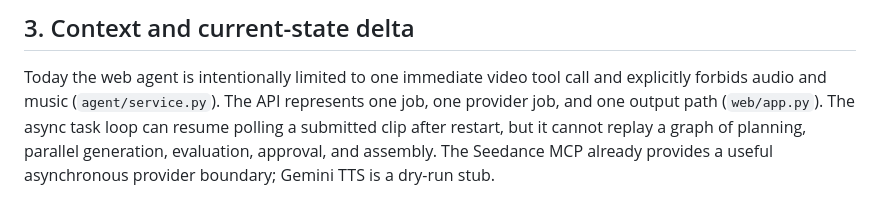
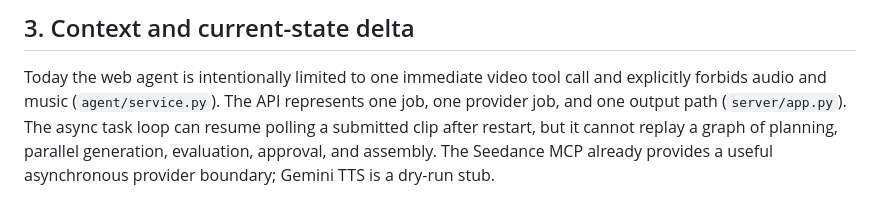
Before and after one commit to half-cook/renderhaus-agent, a Markdown page: docs/architecture/long-video-system-design.md, the part around the change. Rendered like a GitHub page.

```diff
--- a/docs/architecture/long-video-system-design.md
+++ b/docs/architecture/long-video-system-design.md
@@ -53,7 +53,7 @@ Renderhaus adopts those separations but makes the orchestration deterministic an
 
 Today the web agent is intentionally limited to one immediate video tool call and explicitly
 forbids audio and music (`agent/service.py`). The API represents one job, one provider job, and one
-output path (`web/app.py`). The async task loop can resume polling a submitted clip after restart,
+output path (`server/app.py`). The async task loop can resume polling a submitted clip after restart,
 but it cannot replay a graph of planning, parallel generation, evaluation, approval, and assembly.
 The Seedance MCP already provides a useful asynchronous provider boundary; Gemini TTS is a dry-run
 stub.
```
Also changed, not shown: README.md (+43 -14 lines).
